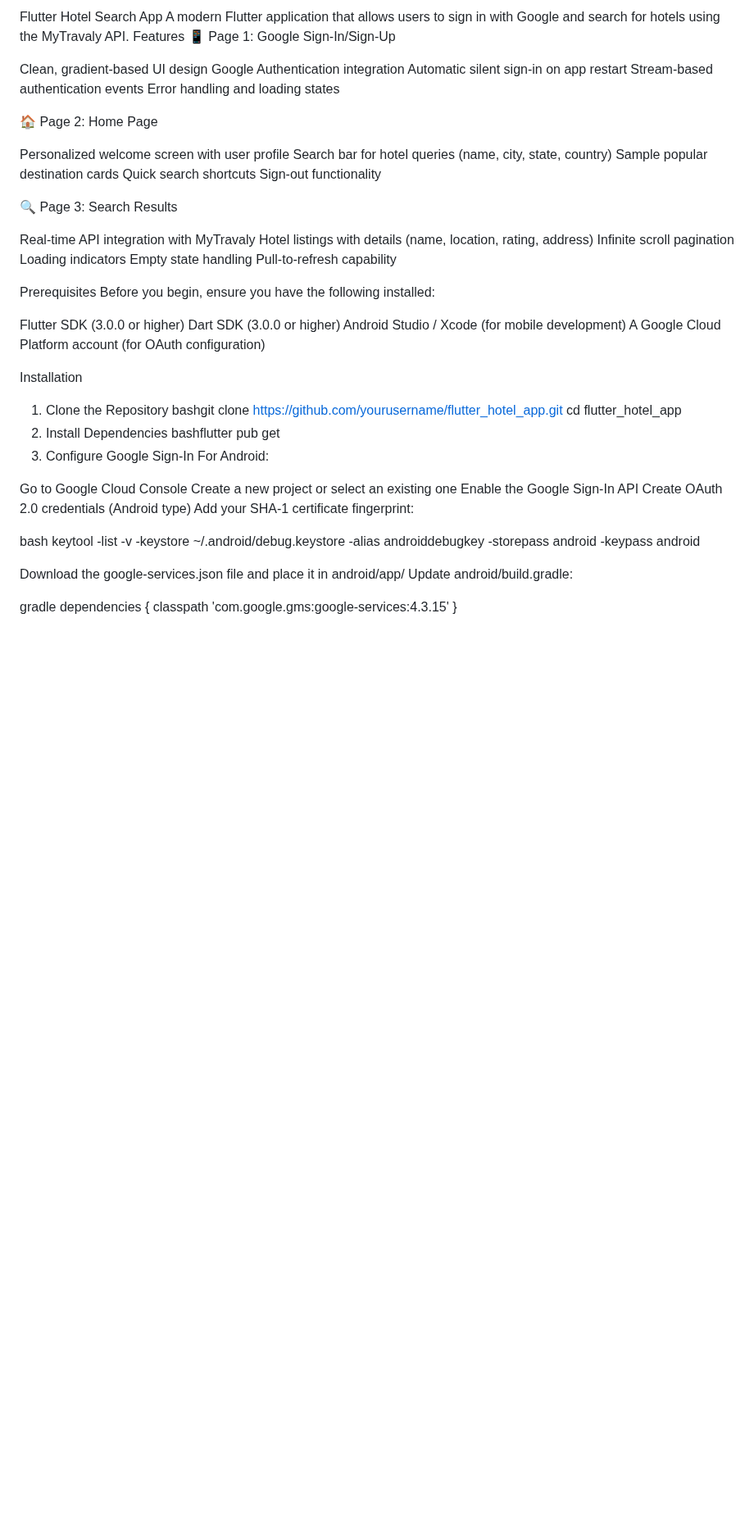
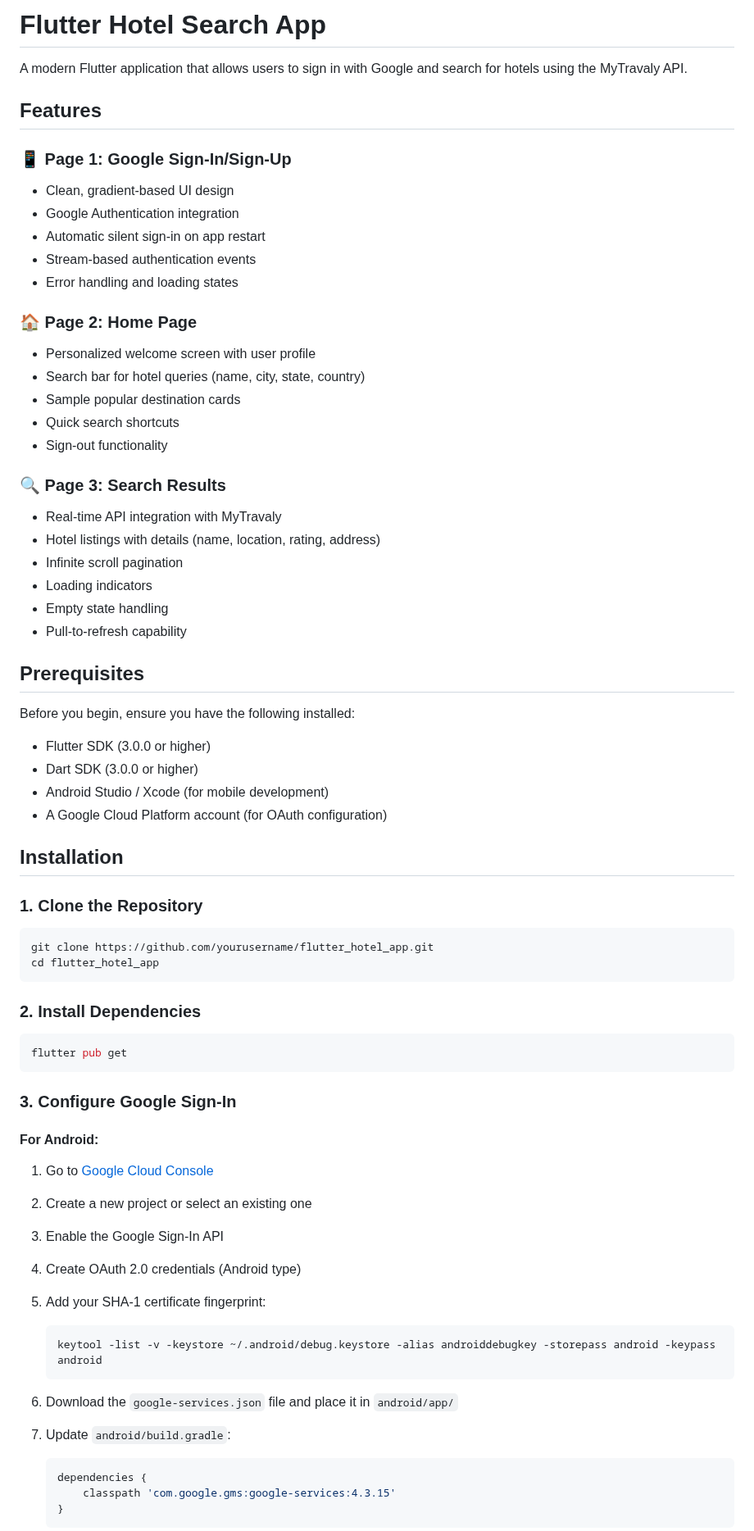
Before and after one commit to ak0586/hotel-search-system, a Markdown page: README.md, the part around one of its changes. Shown at 82% size. GitHub-like rendering; blank space fills up the shorter version.

````diff
--- a/README.md
+++ b/README.md
@@ -1,60 +1,71 @@
-Flutter Hotel Search App
+# Flutter Hotel Search App
+
 A modern Flutter application that allows users to sign in with Google and search for hotels using the MyTravaly API.
-Features
-📱 Page 1: Google Sign-In/Sign-Up
 
-Clean, gradient-based UI design
-Google Authentication integration
-Automatic silent sign-in on app restart
-Stream-based authentication events
-Error handling and loading states
+## Features
 
-🏠 Page 2: Home Page
+### 📱 Page 1: Google Sign-In/Sign-Up
+- Clean, gradient-based UI design
+- Google Authentication integration
+- Automatic silent sign-in on app restart
+- Stream-based authentication events
+- Error handling and loading states
 
-Personalized welcome screen with user profile
-Search bar for hotel queries (name, city, state, country)
-Sample popular destination cards
-Quick search shortcuts
-Sign-out functionality
+### 🏠 Page 2: Home Page
+- Personalized welcome screen with user profile
+- Search bar for hotel queries (name, city, state, country)
+- Sample popular destination cards
+- Quick search shortcuts
+- Sign-out functionality
 
-🔍 Page 3: Search Results
+### 🔍 Page 3: Search Results
+- Real-time API integration with MyTravaly
+- Hotel listings with details (name, location, rating, address)
+- Infinite scroll pagination
+- Loading indicators
+- Empty state handling
+- Pull-to-refresh capability
 
-Real-time API integration with MyTravaly
-Hotel listings with details (name, location, rating, address)
-Infinite scroll pagination
-Loading indicators
-Empty state handling
-Pull-to-refresh capability
+## Prerequisites
 
-Prerequisites
 Before you begin, ensure you have the following installed:
+- Flutter SDK (3.0.0 or higher)
+- Dart SDK (3.0.0 or higher)
+- Android Studio / Xcode (for mobile development)
+- A Google Cloud Platform account (for OAuth configuration)
 
-Flutter SDK (3.0.0 or higher)
-Dart SDK (3.0.0 or higher)
-Android Studio / Xcode (for mobile development)
-A Google Cloud Platform account (for OAuth configuration)
+## Installation
 
-Installation
-1. Clone the Repository
-bashgit clone https://github.com/yourusername/flutter_hotel_app.git
+### 1. Clone the Repository
+```bash
+git clone https://github.com/yourusername/flutter_hotel_app.git
 cd flutter_hotel_app
-2. Install Dependencies
-bashflutter pub get
-3. Configure Google Sign-In
-For Android:
+```
 
-Go to Google Cloud Console
-Create a new project or select an existing one
-Enable the Google Sign-In API
-Create OAuth 2.0 credentials (Android type)
-Add your SHA-1 certificate fingerprint:
+### 2. Install Dependencies
+```bash
+flutter pub get
+```
 
-bash   keytool -list -v -keystore ~/.android/debug.keystore -alias androiddebugkey -storepass android -keypass android
+### 3. Configure Google Sign-In
 
-Download the google-services.json file and place it in android/app/
-Update android/build.gradle:
+#### For Android:
 
-gradle   dependencies {
+1. Go to [Google Cloud Console](https://console.cloud.google.com/)
+2. Create a new project or select an existing one
+3. Enable the Google Sign-In API
+4. Create OAuth 2.0 credentials (Android type)
+5. Add your SHA-1 certificate fingerprint:
+   ```bash
+   keytool -list -v -keystore ~/.android/debug.keystore -alias androiddebugkey -storepass android -keypass android
+   ```
+
+6. Download the `google-services.json` file and place it in `android/app/`
+
+7. Update `android/build.gradle`:
+   ```gradle
+   dependencies {
        classpath 'com.google.gms:google-services:4.3.15'
    }
+   ```
 
````
Also changed, not shown: other parts of README.md (+150 -117 lines).
